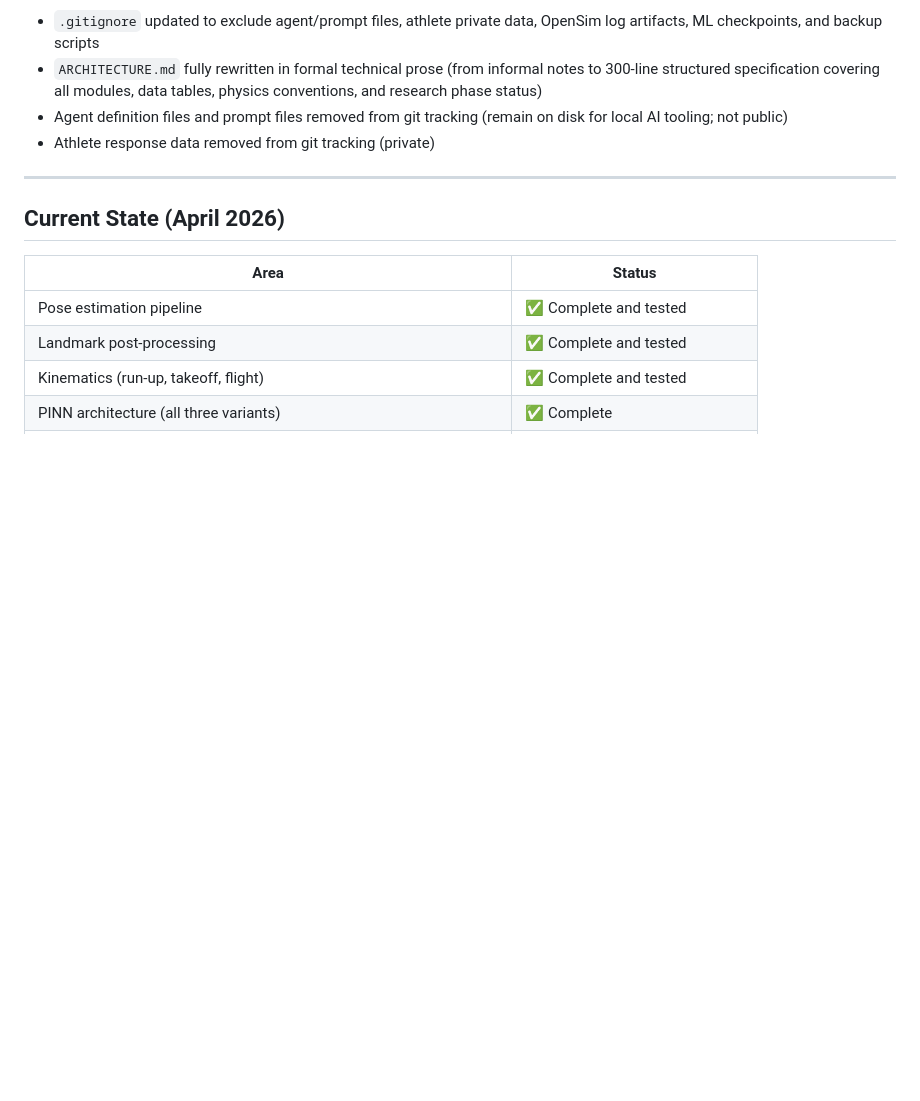
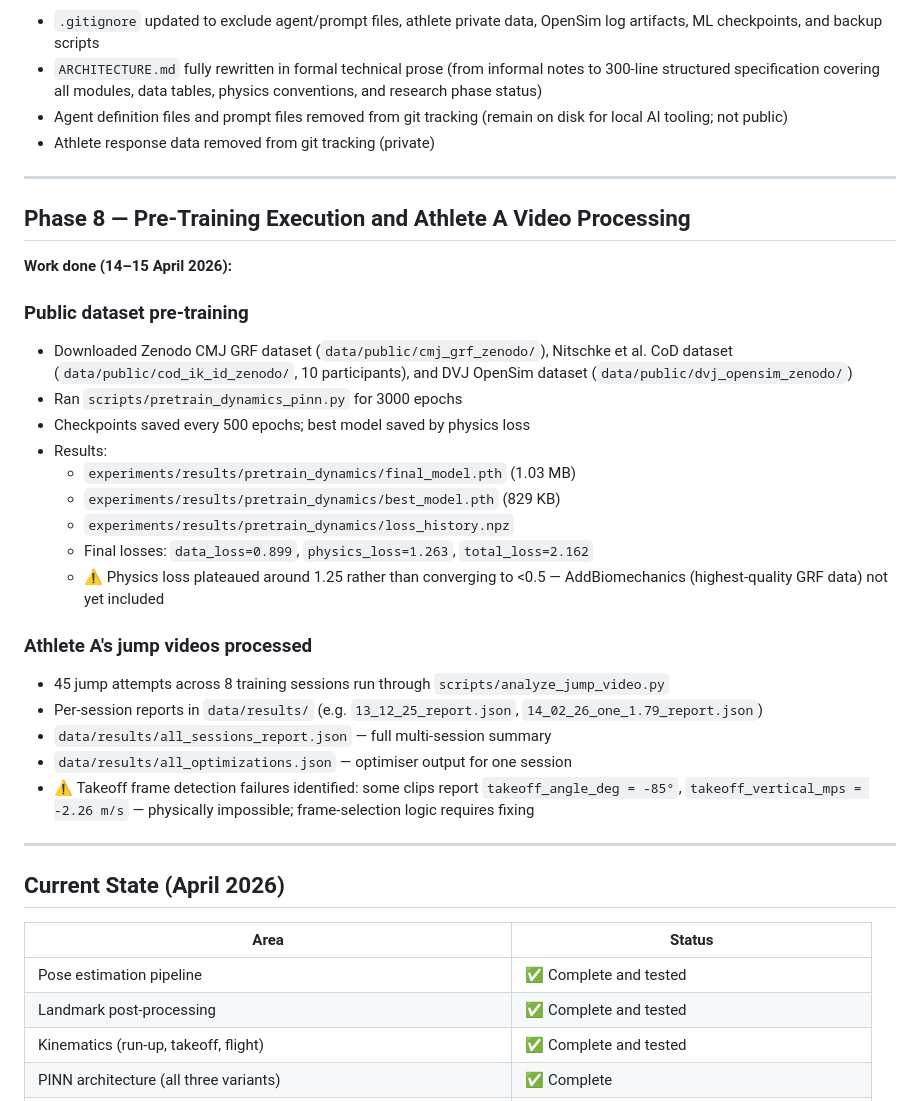
Before and after one commit to adamfbentley/ML_High_Jump_Performance_System, a Markdown page: ROADMAP.md, the part around one of its changes. Rendered like a GitHub page; blank space fills up the shorter version.

```diff
--- a/ROADMAP.md
+++ b/ROADMAP.md
@@ -153,6 +153,30 @@ Complete rewrite of the optimisation engine (from scaffold to 664 lines):
 
 ---
 
+## Phase 8 — Pre-Training Execution and Athlete A Video Processing
+
+**Work done (14–15 April 2026):**
+
+### Public dataset pre-training
+- Downloaded Zenodo CMJ GRF dataset (`data/public/cmj_grf_zenodo/`), Nitschke et al. CoD dataset (`data/public/cod_ik_id_zenodo/`, 10 participants), and DVJ OpenSim dataset (`data/public/dvj_opensim_zenodo/`)
+- Ran `scripts/pretrain_dynamics_pinn.py` for 3000 epochs
+- Checkpoints saved every 500 epochs; best model saved by physics loss
+- Results:
+  - `experiments/results/pretrain_dynamics/final_model.pth` (1.03 MB)
+  - `experiments/results/pretrain_dynamics/best_model.pth` (829 KB)
+  - `experiments/results/pretrain_dynamics/loss_history.npz`
+  - Final losses: `data_loss=0.899`, `physics_loss=1.263`, `total_loss=2.162`
+  - ⚠ Physics loss plateaued around 1.25 rather than converging to <0.5 — AddBiomechanics (highest-quality GRF data) not yet included
+
+### Athlete A's jump videos processed
+- 45 jump attempts across 8 training sessions run through `scripts/analyze_jump_video.py`
+- Per-session reports in `data/results/` (e.g. `13_12_25_report.json`, `14_02_26_one_1.79_report.json`)
+- `data/results/all_sessions_report.json` — full multi-session summary
+- `data/results/all_optimizations.json` — optimiser output for one session
+- ⚠ Takeoff frame detection failures identified: some clips report `takeoff_angle_deg = -85°`, `takeoff_vertical_mps = -2.26 m/s` — physically impossible; frame-selection logic requires fixing
+
+---
+
 ## Current State (April 2026)
 
 | Area | Status |
```
Also changed, not shown: other parts of ROADMAP.md (+15 -13 lines).
